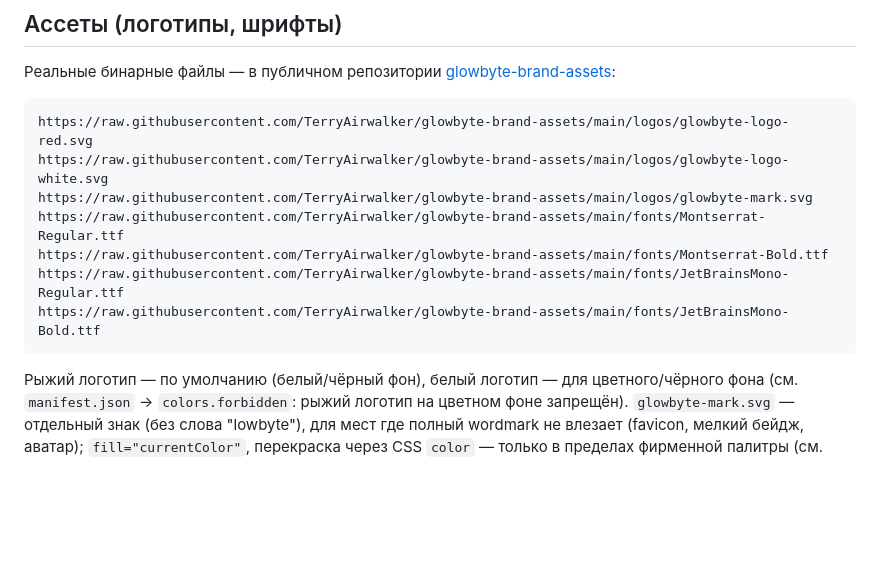
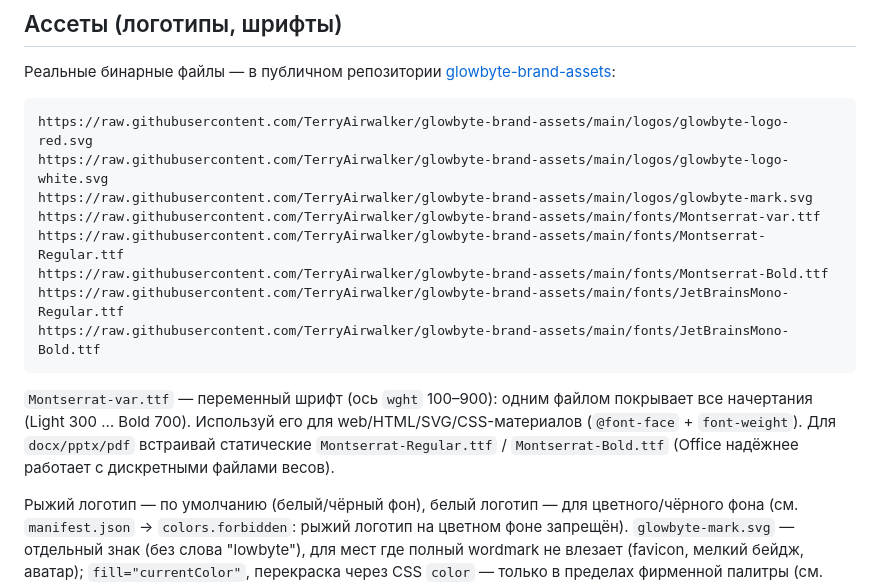
Before and after one commit to TerryAirwalker/glowbyte-brandbook, a Markdown page: skill/glowbyte-design/SKILL.md, the part around the change. Rendered like a GitHub page; blank space fills up the shorter version.

Commit message:
Update skill/glowbyte-design/SKILL.md (no version change)

````diff
--- a/skill/glowbyte-design/SKILL.md
+++ b/skill/glowbyte-design/SKILL.md
@@ -35,11 +35,18 @@ https://raw.githubusercontent.com/TerryAirwalker/glowbyte-brandbook/main/index.h
 https://raw.githubusercontent.com/TerryAirwalker/glowbyte-brand-assets/main/logos/glowbyte-logo-red.svg
 https://raw.githubusercontent.com/TerryAirwalker/glowbyte-brand-assets/main/logos/glowbyte-logo-white.svg
 https://raw.githubusercontent.com/TerryAirwalker/glowbyte-brand-assets/main/logos/glowbyte-mark.svg
+https://raw.githubusercontent.com/TerryAirwalker/glowbyte-brand-assets/main/fonts/Montserrat-var.ttf
 https://raw.githubusercontent.com/TerryAirwalker/glowbyte-brand-assets/main/fonts/Montserrat-Regular.ttf
 https://raw.githubusercontent.com/TerryAirwalker/glowbyte-brand-assets/main/fonts/Montserrat-Bold.ttf
 https://raw.githubusercontent.com/TerryAirwalker/glowbyte-brand-assets/main/fonts/JetBrainsMono-Regular.ttf
 https://raw.githubusercontent.com/TerryAirwalker/glowbyte-brand-assets/main/fonts/JetBrainsMono-Bold.ttf
 ```
+
+`Montserrat-var.ttf` — переменный шрифт (ось `wght` 100–900): одним файлом покрывает все
+начертания (Light 300 … Bold 700). Используй его для web/HTML/SVG/CSS-материалов
+(`@font-face` + `font-weight`). Для `docx/pptx/pdf` встраивай статические
+`Montserrat-Regular.ttf` / `Montserrat-Bold.ttf` (Office надёжнее работает с дискретными
+файлами весов).
 
 Рыжий логотип — по умолчанию (белый/чёрный фон), белый логотип — для цветного/чёрного
 фона (см. `manifest.json` → `colors.forbidden`: рыжий логотип на цветном фоне запрещён).
````
